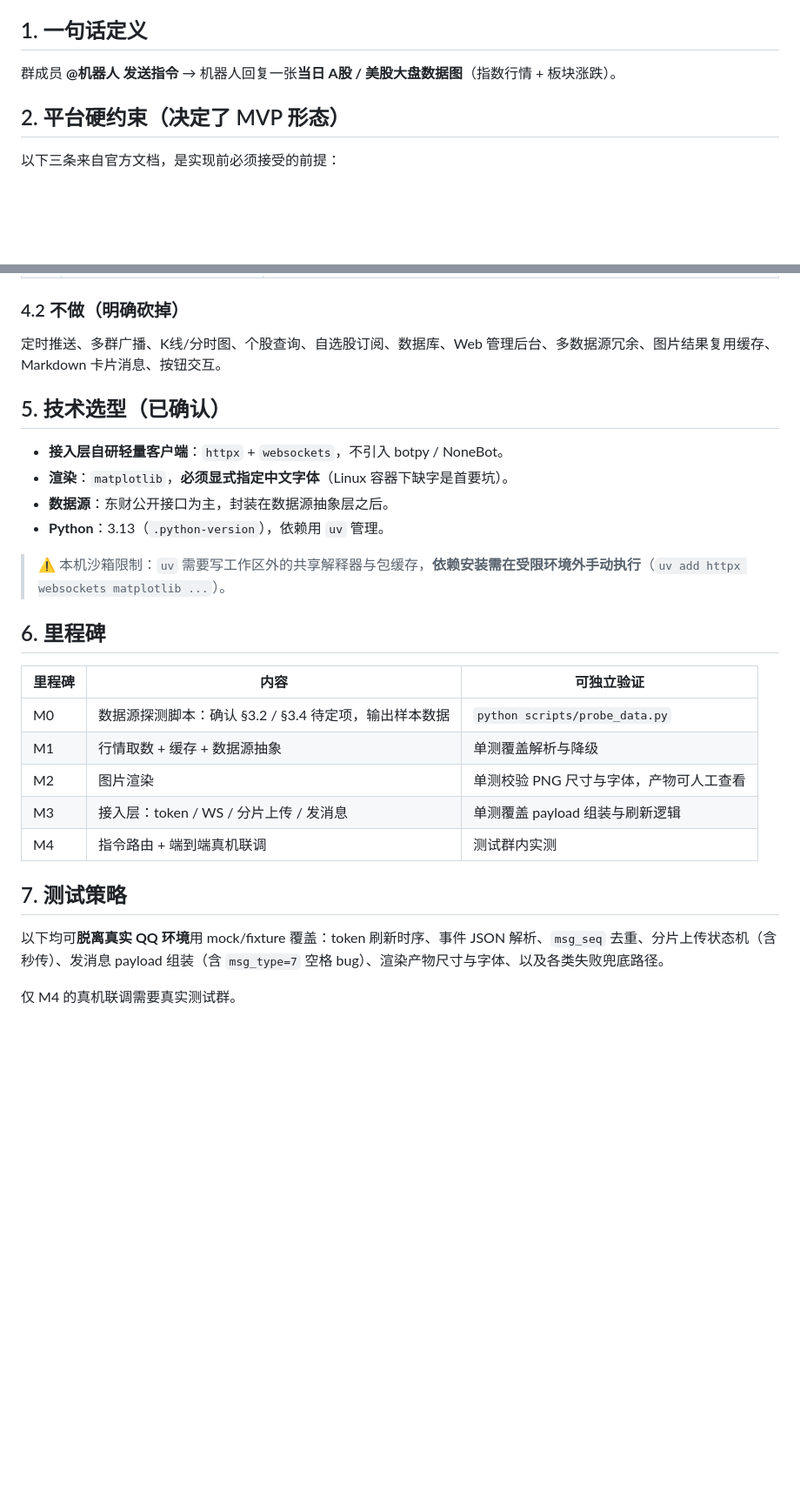
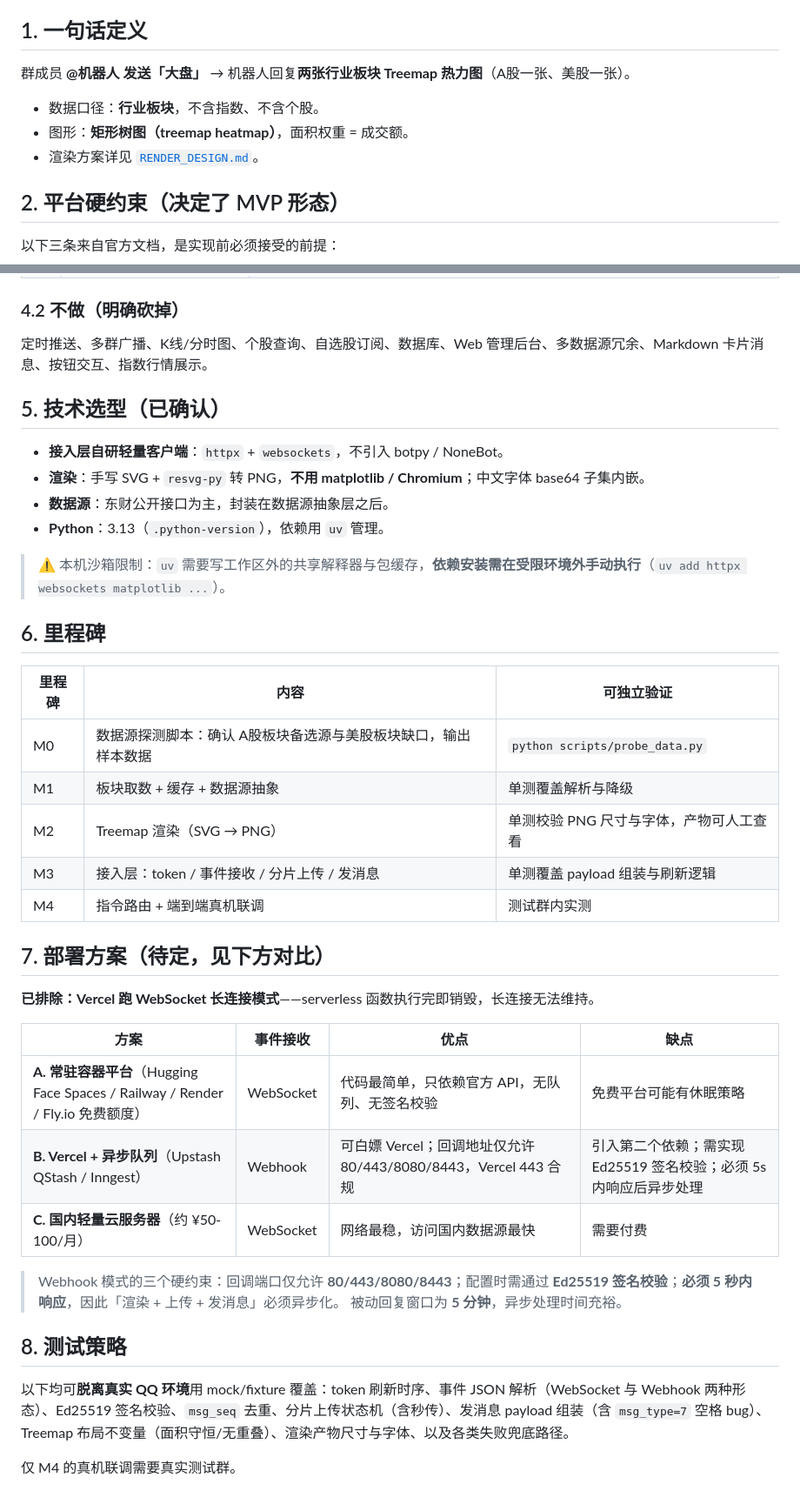
Before and after one commit to 0x3a0/qq-bot, a Markdown page: docs/MVP.md, 2 parts joined by grey strips. Shown at 87% size. Rendered like a GitHub page; blank space fills up the shorter version.

```diff
--- a/docs/MVP.md
+++ b/docs/MVP.md
@@ -5,7 +5,11 @@
 
 ## 1. 一句话定义
 
-群成员 **@机器人 发送指令** → 机器人回复一张**当日 A股 / 美股大盘数据图**（指数行情 + 板块涨跌）。
+群成员 **@机器人 发送「大盘」** → 机器人回复**两张行业板块 Treemap 热力图**（A股一张、美股一张）。
+
+- 数据口径：**行业板块**，不含指数、不含个股。
+- 图形：**矩形树图（treemap heatmap）**，面积权重 = 成交额。
+- 渲染方案详见 [`RENDER_DESIGN.md`](./RENDER_DESIGN.md)。
 
 ## 2. 平台硬约束（决定了 MVP 形态）
 
@@ -106,12 +122,12 @@ GET https://push2.eastmoney.com/api/qt/ulist.np/get
 
 ### 4.2 不做（明确砍掉）
 
-定时推送、多群广播、K线/分时图、个股查询、自选股订阅、数据库、Web 管理后台、多数据源冗余、图片结果复用缓存、Markdown 卡片消息、按钮交互。
+定时推送、多群广播、K线/分时图、个股查询、自选股订阅、数据库、Web 管理后台、多数据源冗余、Markdown 卡片消息、按钮交互、指数行情展示。
 
 ## 5. 技术选型（已确认）
 
 - **接入层自研轻量客户端**：`httpx` + `websockets`，不引入 botpy / NoneBot。
-- **渲染**：`matplotlib`，**必须显式指定中文字体**（Linux 容器下缺字是首要坑）。
+- **渲染**：手写 SVG + `resvg-py` 转 PNG，**不用 matplotlib / Chromium**；中文字体 base64 子集内嵌。
 - **数据源**：东财公开接口为主，封装在数据源抽象层之后。
 - **Python**：3.13（`.python-version`），依赖用 `uv` 管理。
 
@@ -121,14 +137,27 @@ GET https://push2.eastmoney.com/api/qt/ulist.np/get
 
 | 里程碑 | 内容 | 可独立验证 |
 |---|---|---|
-| M0 | 数据源探测脚本：确认 §3.2 / §3.4 待定项，输出样本数据 | `python scripts/probe_data.py` |
-| M1 | 行情取数 + 缓存 + 数据源抽象 | 单测覆盖解析与降级 |
-| M2 | 图片渲染 | 单测校验 PNG 尺寸与字体，产物可人工查看 |
-| M3 | 接入层：token / WS / 分片上传 / 发消息 | 单测覆盖 payload 组装与刷新逻辑 |
+| M0 | 数据源探测脚本：确认 A股板块备选源与美股板块缺口，输出样本数据 | `python scripts/probe_data.py` |
+| M1 | 板块取数 + 缓存 + 数据源抽象 | 单测覆盖解析与降级 |
+| M2 | Treemap 渲染（SVG → PNG） | 单测校验 PNG 尺寸与字体，产物可人工查看 |
+| M3 | 接入层：token / 事件接收 / 分片上传 / 发消息 | 单测覆盖 payload 组装与刷新逻辑 |
 | M4 | 指令路由 + 端到端真机联调 | 测试群内实测 |
 
-## 7. 测试策略
+## 7. 部署方案（待定，见下方对比）
 
-以下均可**脱离真实 QQ 环境**用 mock/fixture 覆盖：token 刷新时序、事件 JSON 解析、`msg_seq` 去重、分片上传状态机（含秒传）、发消息 payload 组装（含 `msg_type=7` 空格 bug）、渲染产物尺寸与字体、以及各类失败兜底路径。
+**已排除：Vercel 跑 WebSocket 长连接模式**——serverless 函数执行完即销毁，长连接无法维持。
+
+| 方案 | 事件接收 | 优点 | 缺点 |
+|---|---|---|---|
+| **A. 常驻容器平台**（Hugging Face Spaces / Railway / Render / Fly.io 免费额度） | WebSocket | 代码最简单，只依赖官方 API，无队列、无签名校验 | 免费平台可能有休眠策略 |
+| **B. Vercel + 异步队列**（Upstash QStash / Inngest） | Webhook | 可白嫖 Vercel；回调地址仅允许 80/443/8080/8443，Vercel 443 合规 | 引入第二个依赖；需实现 Ed25519 签名校验；必须 5s 内响应后异步处理 |
+| **C. 国内轻量云服务器**（约 ¥50-100/月） | WebSocket | 网络最稳，访问国内数据源最快 | 需要付费 |
+
+> Webhook 模式的三个硬约束：回调端口仅允许 **80/443/8080/8443**；配置时需通过 **Ed25519 签名校验**；**必须 5 秒内响应**，因此「渲染 + 上传 + 发消息」必须异步化。
+> 被动回复窗口为 **5 分钟**，异步处理时间充裕。
+
+## 8. 测试策略
+
+以下均可**脱离真实 QQ 环境**用 mock/fixture 覆盖：token 刷新时序、事件 JSON 解析（WebSocket 与 Webhook 两种形态）、Ed25519 签名校验、`msg_seq` 去重、分片上传状态机（含秒传）、发消息 payload 组装（含 `msg_type=7` 空格 bug）、Treemap 布局不变量（面积守恒/无重叠）、渲染产物尺寸与字体、以及各类失败兜底路径。
 
 仅 M4 的真机联调需要真实测试群。
```
Also changed, not shown: other parts of docs/MVP.md (+31 -19 lines).
